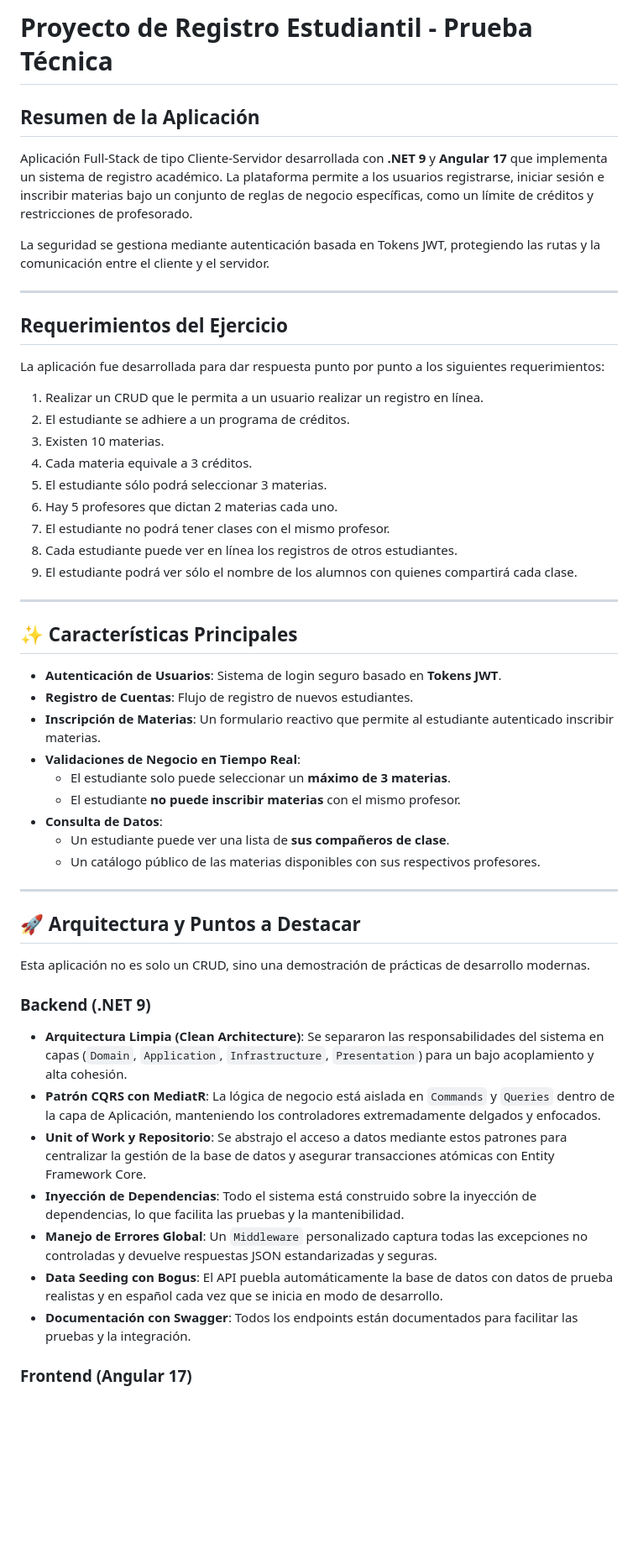
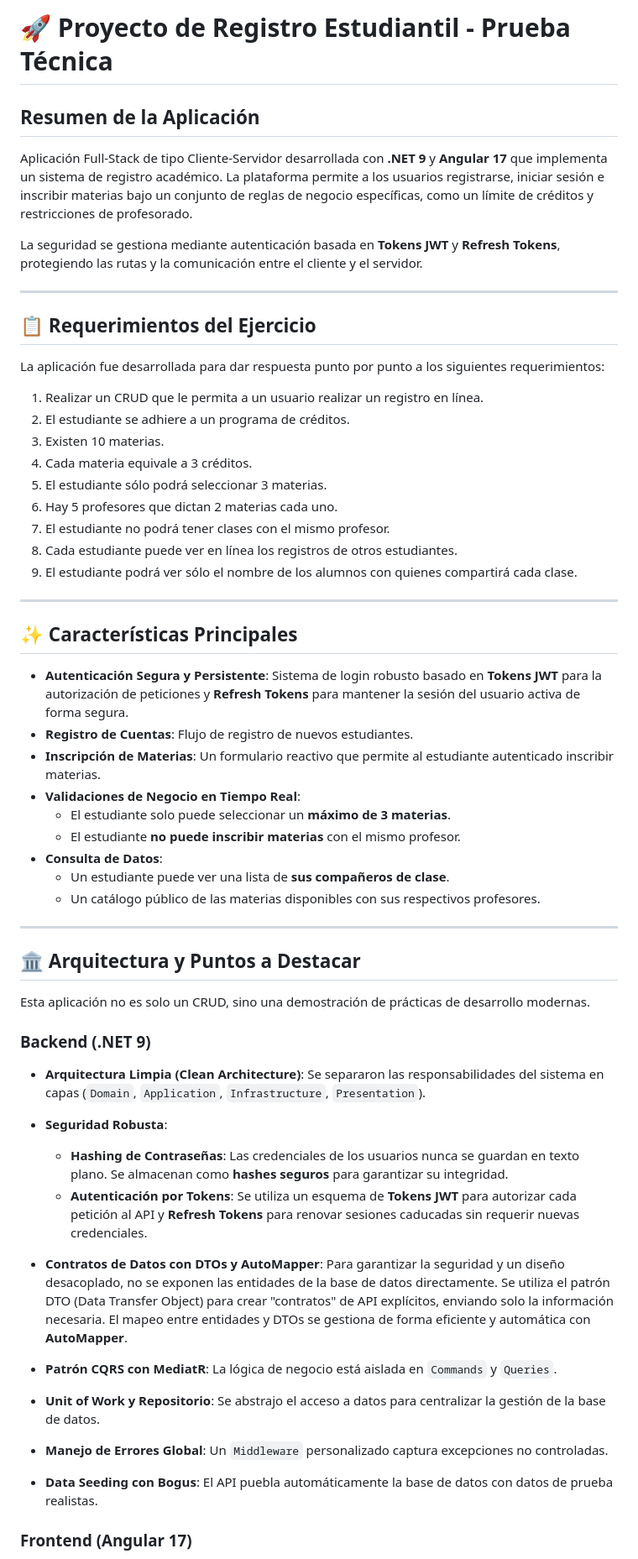
Before and after one commit to dannielrammirez/StudentRegistration, a Markdown page: README.md, the part around the change printed below. Shown: that part at 84% size. Drawn GitHub-style; blank space fills up the shorter version.

```diff
--- a/README.md
+++ b/README.md
@@ -1,14 +1,14 @@
-# Proyecto de Registro Estudiantil - Prueba Técnica
+# 🚀 Proyecto de Registro Estudiantil - Prueba Técnica
 
 ## Resumen de la Aplicación
 
 Aplicación Full-Stack de tipo Cliente-Servidor desarrollada con **.NET 9** y **Angular 17** que implementa un sistema de registro académico. La plataforma permite a los usuarios registrarse, iniciar sesión e inscribir materias bajo un conjunto de reglas de negocio específicas, como un límite de créditos y restricciones de profesorado.
 
-La seguridad se gestiona mediante autenticación basada en Tokens JWT, protegiendo las rutas y la comunicación entre el cliente y el servidor.
+La seguridad se gestiona mediante autenticación basada en **Tokens JWT** y **Refresh Tokens**, protegiendo las rutas y la comunicación entre el cliente y el servidor.
 
 ---
 
-## Requerimientos del Ejercicio
+## 📋 Requerimientos del Ejercicio
 
 La aplicación fue desarrollada para dar respuesta punto por punto a los siguientes requerimientos:
 
@@ -21,11 +21,12 @@ La aplicación fue desarrollada para dar respuesta punto por punto a los siguien
 7.  El estudiante no podrá tener clases con el mismo profesor.
 8.  Cada estudiante puede ver en línea los registros de otros estudiantes.
 9.  El estudiante podrá ver sólo el nombre de los alumnos con quienes compartirá cada clase.
+
 ---
 
 ## ✨ Características Principales
 
-* **Autenticación de Usuarios**: Sistema de login seguro basado en **Tokens JWT**.
+* **Autenticación Segura y Persistente**: Sistema de login robusto basado en **Tokens JWT** para la autorización de peticiones y **Refresh Tokens** para mantener la sesión del usuario activa de forma segura.
 * **Registro de Cuentas**: Flujo de registro de nuevos estudiantes.
 * **Inscripción de Materias**: Un formulario reactivo que permite al estudiante autenticado inscribir materias.
 * **Validaciones de Negocio en Tiempo Real**:
@@ -37,19 +38,22 @@ La aplicación fue desarrollada para dar respuesta punto por punto a los siguien
 
 ---
 
-## 🚀 Arquitectura y Puntos a Destacar
+## 🏛️ Arquitectura y Puntos a Destacar
 
 Esta aplicación no es solo un CRUD, sino una demostración de prácticas de desarrollo modernas.
 
 ### Backend (.NET 9)
 
-* **Arquitectura Limpia (Clean Architecture)**: Se separaron las responsabilidades del sistema en capas (`Domain`, `Application`, `Infrastructure`, `Presentation`) para un bajo acoplamiento y alta cohesión.
-* **Patrón CQRS con MediatR**: La lógica de negocio está aislada en `Commands` y `Queries` dentro de la capa de Aplicación, manteniendo los controladores extremadamente delgados y enfocados.
-* **Unit of Work y Repositorio**: Se abstrajo el acceso a datos mediante estos patrones para centralizar la gestión de la base de datos y asegurar transacciones atómicas con Entity Framework Core.
-* **Inyección de Dependencias**: Todo el sistema está construido sobre la inyección de dependencias, lo que facilita las pruebas y la mantenibilidad.
-* **Manejo de Errores Global**: Un `Middleware` personalizado captura todas las excepciones no controladas y devuelve respuestas JSON estandarizadas y seguras.
-* **Data Seeding con Bogus**: El API puebla automáticamente la base de datos con datos de prueba realistas y en español cada vez que se inicia en modo de desarrollo.
-* **Documentación con Swagger**: Todos los endpoints están documentados para facilitar las pruebas y la integración.
+* **Arquitectura Limpia (Clean Architecture)**: Se separaron las responsabilidades del sistema en capas (`Domain`, `Application`, `Infrastructure`, `Presentation`).
+* **Seguridad Robusta**:
+    * **Hashing de Contraseñas**: Las credenciales de los usuarios nunca se guardan en texto plano. Se almacenan como **hashes seguros** para garantizar su integridad.
+    * **Autenticación por Tokens**: Se utiliza un esquema de **Tokens JWT** para autorizar cada petición al API y **Refresh Tokens** para renovar sesiones caducadas sin requerir nuevas credenciales.
+
+* **Contratos de Datos con DTOs y AutoMapper**: Para garantizar la seguridad y un diseño desacoplado, no se exponen las entidades de la base de datos directamente. Se utiliza el patrón DTO (Data Transfer Object) para crear "contratos" de API explícitos, enviando solo la información necesaria. El mapeo entre entidades y DTOs se gestiona de forma eficiente y automática con **AutoMapper**.
+* **Patrón CQRS con MediatR**: La lógica de negocio está aislada en `Commands` y `Queries`.
+* **Unit of Work y Repositorio**: Se abstrajo el acceso a datos para centralizar la gestión de la base de datos.
+* **Manejo de Errores Global**: Un `Middleware` personalizado captura excepciones no controladas.
+* **Data Seeding con Bogus**: El API puebla automáticamente la base de datos con datos de prueba realistas.
 
 ### Frontend (Angular 17)
 
```
Also changed, not shown: other parts of README.md (+51 -33 lines).
